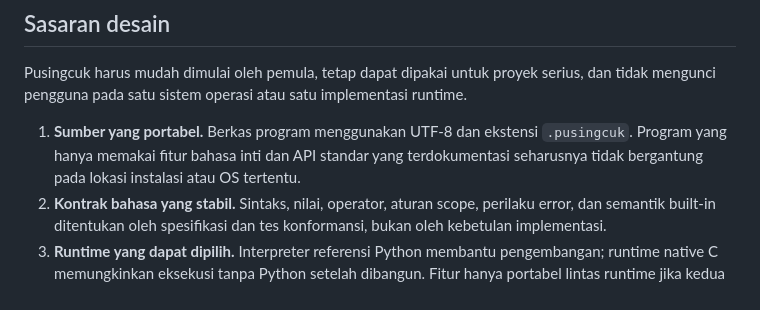
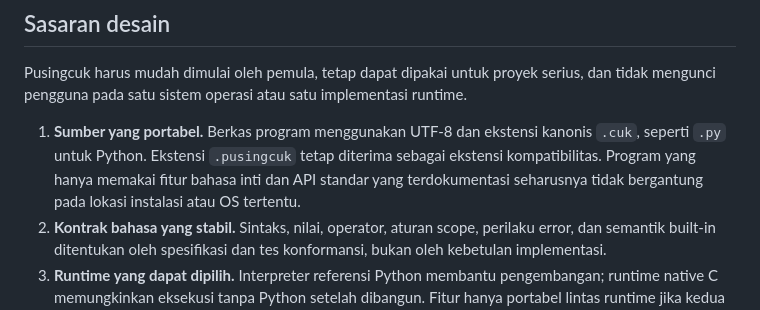
Before and after one commit to rllibo833-sudo/pusingcuk, a Markdown page: docs/COMPATIBILITY.md, the part around the change. Drawn GitHub-style.

Commit message:
docs(compatibility): define .cuk as canonical and retain legacy suffix

```diff
--- a/docs/COMPATIBILITY.md
+++ b/docs/COMPATIBILITY.md
@@ -6,7 +6,7 @@ Dokumen ini menetapkan sasaran kompatibilitas, bukan klaim bahwa seluruh sasaran
 
 Pusingcuk harus mudah dimulai oleh pemula, tetap dapat dipakai untuk proyek serius, dan tidak mengunci pengguna pada satu sistem operasi atau satu implementasi runtime.
 
-1. **Sumber yang portabel.** Berkas program menggunakan UTF-8 dan ekstensi `.pusingcuk`. Program yang hanya memakai fitur bahasa inti dan API standar yang terdokumentasi seharusnya tidak bergantung pada lokasi instalasi atau OS tertentu.
+1. **Sumber yang portabel.** Berkas program menggunakan UTF-8 dan ekstensi kanonis `.cuk`, seperti `.py` untuk Python. Ekstensi `.pusingcuk` tetap diterima sebagai ekstensi kompatibilitas. Program yang hanya memakai fitur bahasa inti dan API standar yang terdokumentasi seharusnya tidak bergantung pada lokasi instalasi atau OS tertentu.
 2. **Kontrak bahasa yang stabil.** Sintaks, nilai, operator, aturan scope, perilaku error, dan semantik built-in ditentukan oleh spesifikasi dan tes konformansi, bukan oleh kebetulan implementasi.
 3. **Runtime yang dapat dipilih.** Interpreter referensi Python membantu pengembangan; runtime native C memungkinkan eksekusi tanpa Python setelah dibangun. Fitur hanya portabel lintas runtime jika kedua implementasi telah lulus tes yang sama.
 4. **CLI yang konsisten.** Perintah menjalankan program harus memberi kode keluar nol saat berhasil, kode bukan nol saat gagal, pesan error ke stderr, dan tidak mencetak diagnostik internal saat mode normal. Perilaku CLI yang belum seragam perlu diperbaiki sebelum dinyatakan sebagai kontrak stabil.
```
